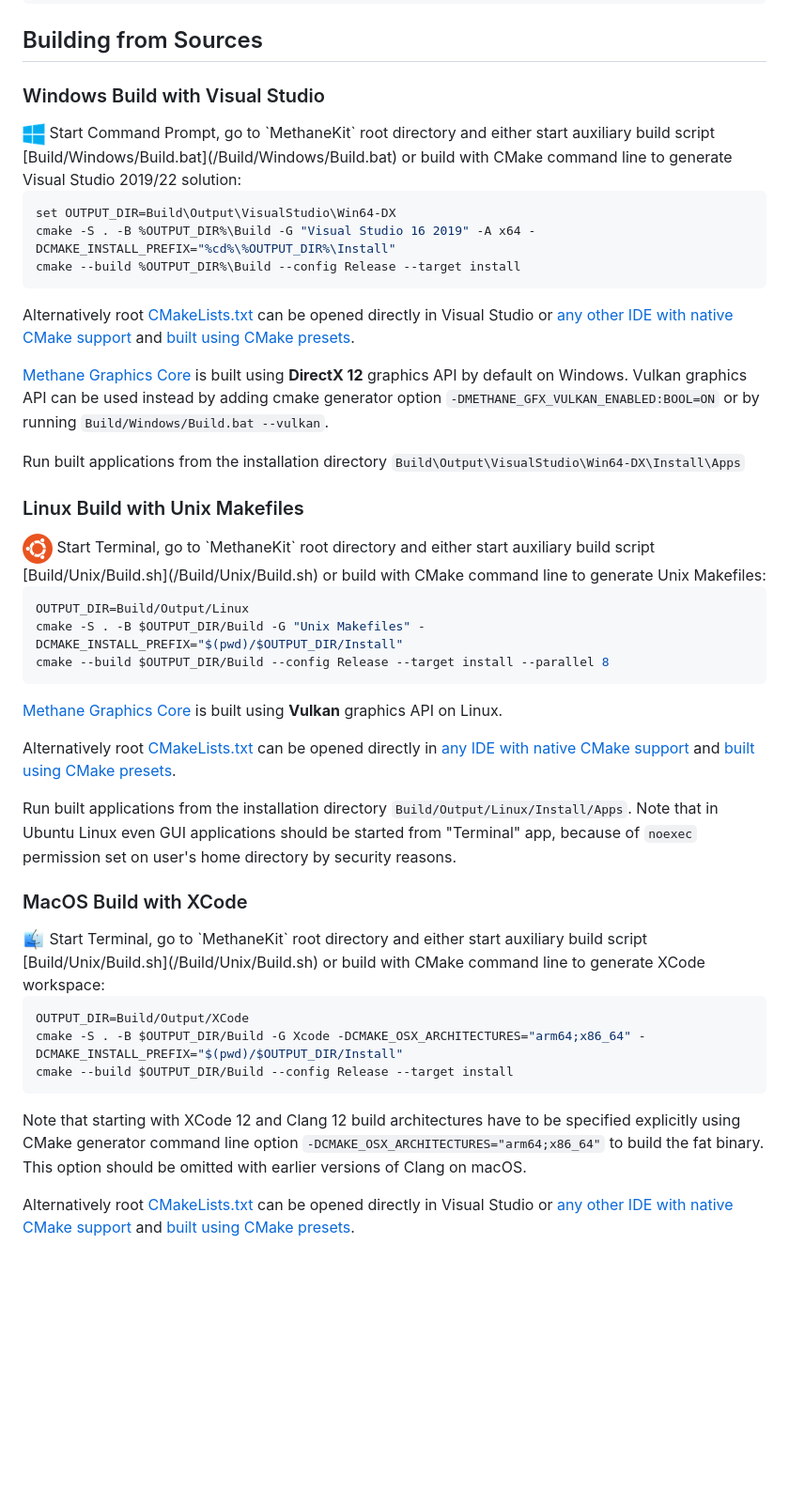
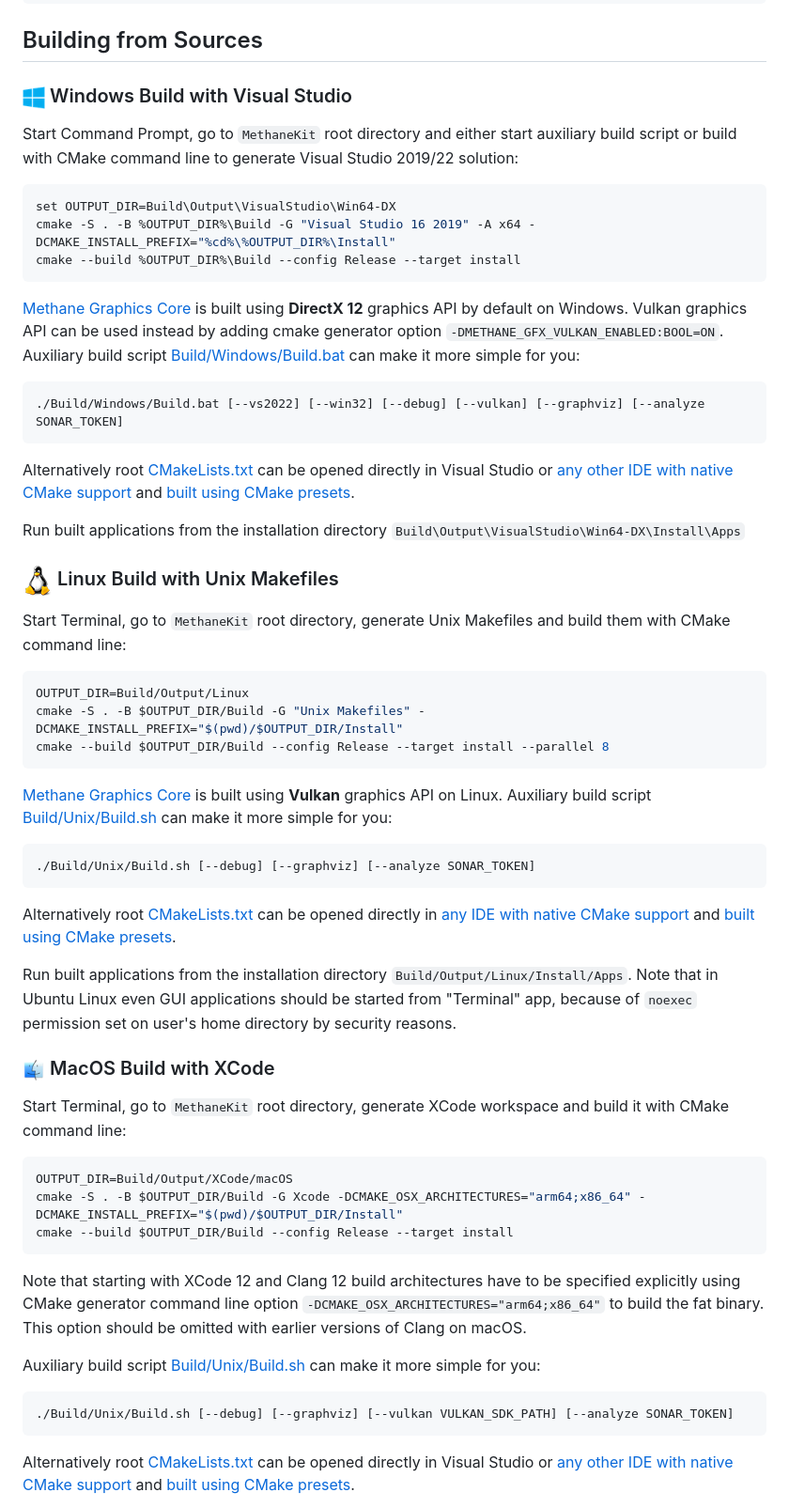
Before and after one commit to MethanePowered/MethaneKit, a Markdown page: Build/README.md, the part around one of its changes. Shown at 94% size. GitHub-like rendering; pictures changed too: Docs/Images/Platforms/Linux.png (added); blank space fills up the shorter version.

````diff
--- a/Build/README.md
+++ b/Build/README.md
@@ -59,11 +64,10 @@ git pull
 
 ## Building from Sources
 
-### Windows Build with Visual Studio
+### <img src="https://github.com/MethanePowered/MethaneKit/blob/master/Docs/Images/Platforms/Windows.png" width=24 valign="middle"> Windows Build with Visual Studio
 
-<img src="https://github.com/MethanePowered/MethaneKit/blob/master/Docs/Images/Platforms/Windows.png" width=24 valign="middle">
 Start Command Prompt, go to `MethaneKit` root directory and either start auxiliary build script
-[Build/Windows/Build.bat](/Build/Windows/Build.bat) or build with CMake command line
+ or build with CMake command line
 to generate Visual Studio 2019/22 solution:
 
 ```console
@@ -72,20 +76,22 @@ cmake -S . -B %OUTPUT_DIR%\Build -G "Visual Studio 16 2019" -A x64 -DCMAKE_INSTA
 cmake --build %OUTPUT_DIR%\Build --config Release --target install
 ```
 
+[Methane Graphics Core](/Modules/Graphics/Core) is built using **DirectX 12** graphics API by default on Windows.
+Vulkan graphics API can be used instead by adding cmake generator option `-DMETHANE_GFX_VULKAN_ENABLED:BOOL=ON`.
+Auxiliary build script [Build/Windows/Build.bat](/Build/Windows/Build.bat) can make it more simple for you:
+
+```console
+./Build/Windows/Build.bat [--vs2022] [--win32] [--debug] [--vulkan] [--graphviz] [--analyze SONAR_TOKEN]
+```
+
 Alternatively root [CMakeLists.txt](/CMakeLists.txt) can be opened directly in Visual Studio or
 [any other IDE with native CMake support](/README.md#development-environments) and [built using CMake presets](#cmake-presets).
 
-[Methane Graphics Core](/Modules/Graphics/Core) is built using **DirectX 12** graphics API by default on Windows.
-Vulkan graphics API can be used instead by adding cmake generator option `-DMETHANE_GFX_VULKAN_ENABLED:BOOL=ON` or
-by running `Build/Windows/Build.bat --vulkan`.
-
 Run built applications from the installation directory `Build\Output\VisualStudio\Win64-DX\Install\Apps`
 
-###  Linux Build with Unix Makefiles
+### <img src="https://github.com/MethanePowered/MethaneKit/blob/master/Docs/Images/Platforms/Linux.png" valign="middle"> Linux Build with Unix Makefiles
 
-<img src="https://github.com/MethanePowered/MethaneKit/blob/master/Docs/Images/Platforms/Ubuntu.png" valign="middle">
-Start Terminal, go to `MethaneKit` root directory and either start auxiliary build script
-[Build/Unix/Build.sh](/Build/Unix/Build.sh) or build with CMake command line to generate Unix Makefiles:
+Start Terminal, go to `MethaneKit` root directory, generate Unix Makefiles and build them with CMake command line:
 
 ```console
 OUTPUT_DIR=Build/Output/Linux
@@ -94,6 +100,11 @@ cmake --build $OUTPUT_DIR/Build --config Release --target install --parallel 8
 ```
 
 [Methane Graphics Core](/Modules/Graphics/Core) is built using **Vulkan** graphics API on Linux.
+Auxiliary build script [Build/Unix/Build.sh](/Build/Unix/Build.sh) can make it more simple for you:
+
+```console
+./Build/Unix/Build.sh [--debug] [--graphviz] [--analyze SONAR_TOKEN]
+```
 
 Alternatively root [CMakeLists.txt](/CMakeLists.txt) can be opened directly in
 [any IDE with native CMake support](/README.md#development-environments) and [built using CMake presets](#cmake-presets).
@@ -102,14 +113,12 @@ Run built applications from the installation directory `Build/Output/Linux/Insta
 Note that in Ubuntu Linux even GUI applications should be started from "Terminal" app,
 because of `noexec` permission set on user's home directory by security reasons.
 
-### MacOS Build with XCode
+### <img src="https://github.com/MethanePowered/MethaneKit/blob/master/Docs/Images/Platforms/MacOS.png" width=24 valign="middle"> MacOS Build with XCode
 
-<img src="https://github.com/MethanePowered/MethaneKit/blob/master/Docs/Images/Platforms/MacOS.png" width=24 valign="middle">
-Start Terminal, go to `MethaneKit` root directory and either start auxiliary build script
-[Build/Unix/Build.sh](/Build/Unix/Build.sh) or build with CMake command line to generate XCode workspace:
+Start Terminal, go to `MethaneKit` root directory, generate XCode workspace and build it with CMake command line:
 
 ```console
-OUTPUT_DIR=Build/Output/XCode
+OUTPUT_DIR=Build/Output/XCode/macOS
 cmake -S . -B $OUTPUT_DIR/Build -G Xcode -DCMAKE_OSX_ARCHITECTURES="arm64;x86_64" -DCMAKE_INSTALL_PREFIX="$(pwd)/$OUTPUT_DIR/Install"
 cmake --build $OUTPUT_DIR/Build --config Release --target install
 ```
@@ -117,6 +126,12 @@ cmake --build $OUTPUT_DIR/Build --config Release --target install
 Note that starting with XCode 12 and Clang 12 build architectures have to be specified explicitly
 using CMake generator command line option `-DCMAKE_OSX_ARCHITECTURES="arm64;x86_64"` to build the fat binary.
 This option should be omitted with earlier versions of Clang on macOS.
+
+Auxiliary build script [Build/Unix/Build.sh](/Build/Unix/Build.sh) can make it more simple for you:
+
+```console
+./Build/Unix/Build.sh [--debug] [--graphviz] [--vulkan VULKAN_SDK_PATH] [--analyze SONAR_TOKEN]
+```
 
 Alternatively root [CMakeLists.txt](/CMakeLists.txt) can be opened directly in Visual Studio or
 [any other IDE with native CMake support](/README.md#development-environments) and [built using CMake presets](#cmake-presets).
````
Also changed, not shown: other parts of Build/README.md (+72 -33 lines), README.md (+12 -9 lines), Docs/Images/Platforms/iOS.png (added), 1 other file.
